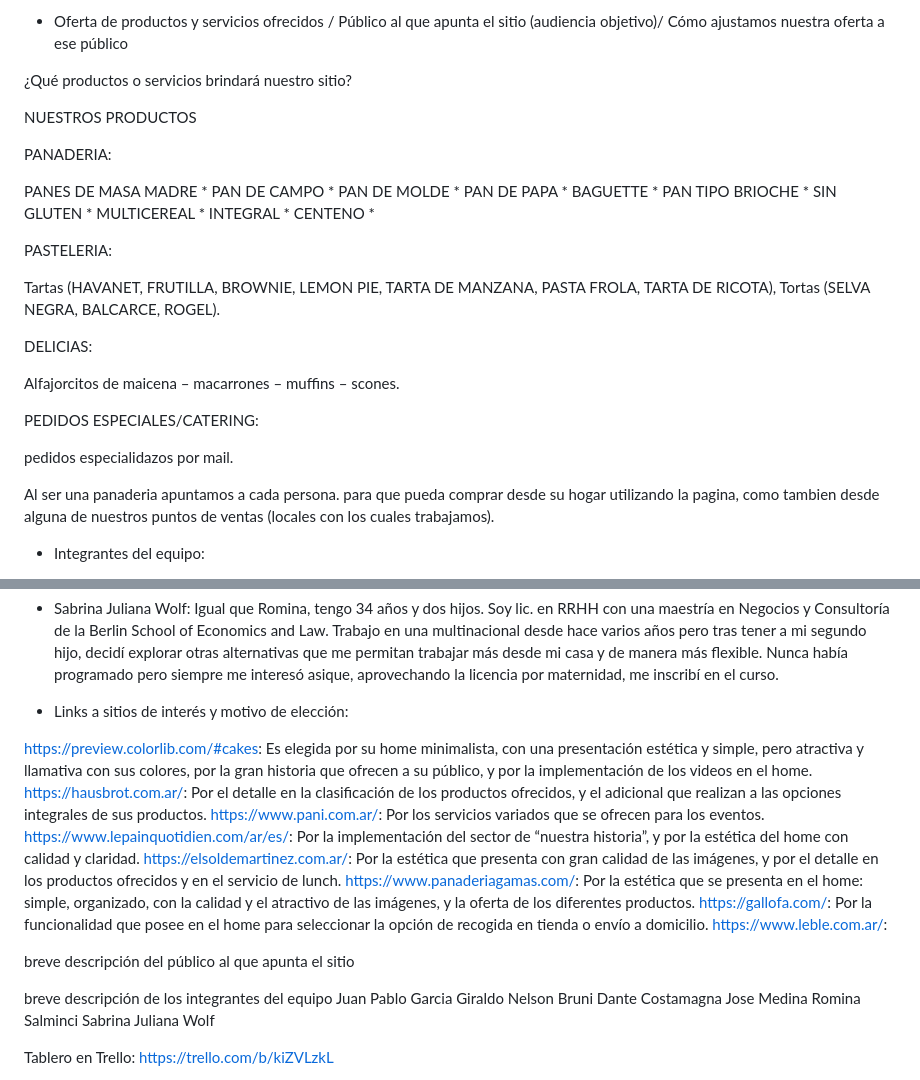
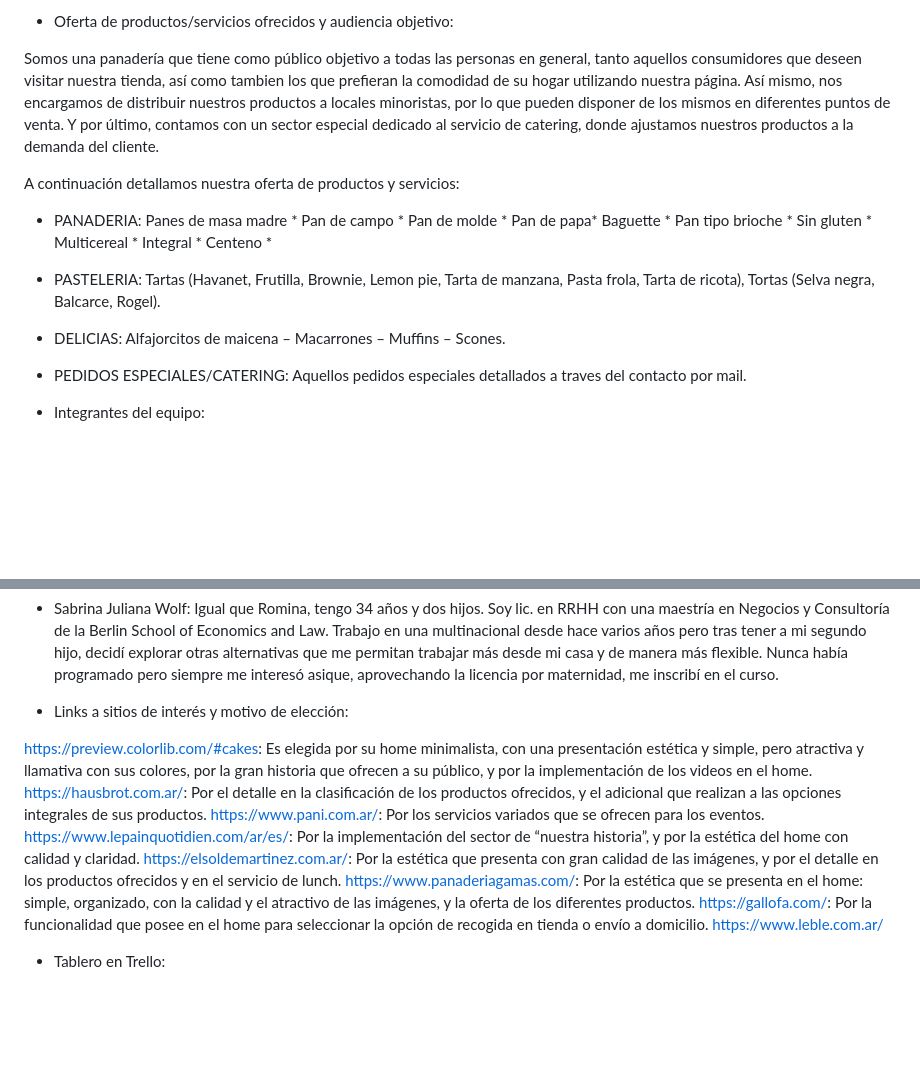
Before and after one commit to sabriw88/grupo_6_panaderiaHello, a Markdown page: README.md, 2 parts joined by grey strips. GitHub-like rendering; blank space fills up the shorter version.

Commit message:
Update README.md
Realizo modificacion en oferta de productos

```diff
--- a/README.md
+++ b/README.md
@@ -1,43 +1,32 @@
-* Oferta de productos y servicios ofrecidos / Público al que apunta el sitio
-(audiencia objetivo)/ Cómo ajustamos nuestra oferta a ese público
+* Oferta de productos/servicios ofrecidos y audiencia objetivo:
 
-¿Qué productos o servicios brindará nuestro sitio?
+Somos una panadería que tiene como público objetivo a todas las personas en general, tanto aquellos consumidores que deseen visitar nuestra tienda, así como tambien los que prefieran la comodidad de su hogar utilizando nuestra página. Así mismo, nos encargamos de distribuir nuestros productos a locales minoristas, por lo que pueden disponer de los mismos en diferentes puntos de venta. Y por último, contamos con un sector especial dedicado al servicio de catering, donde ajustamos nuestros productos a la demanda del cliente.
 
-NUESTROS PRODUCTOS
+A continuación detallamos nuestra oferta de productos y servicios:
 
-PANADERIA:
+- PANADERIA:
+Panes de masa madre *
+Pan de campo *
+Pan de molde *
+Pan de papa*
+Baguette *
+Pan tipo brioche *
+Sin gluten *
+Multicereal *
+Integral *
+Centeno *
 
-PANES DE MASA MADRE *
-PAN DE CAMPO *
-PAN DE MOLDE *
-PAN DE PAPA *
-BAGUETTE *
-PAN TIPO BRIOCHE *
-SIN GLUTEN *
-MULTICEREAL *
-INTEGRAL *
-CENTENO *
+- PASTELERIA:
+Tartas (Havanet, Frutilla, Brownie, Lemon pie, Tarta de manzana, Pasta frola, Tarta de ricota),
+Tortas (Selva negra, Balcarce, Rogel).
 
 
-PASTELERIA:
-
-Tartas (HAVANET, FRUTILLA, BROWNIE, LEMON PIE, TARTA DE MANZANA, PASTA FROLA, TARTA DE RICOTA),
-Tortas (SELVA NEGRA, BALCARCE, ROGEL).
+- DELICIAS:
+Alfajorcitos de maicena – Macarrones – Muffins – Scones.
 
 
-DELICIAS:
-
-Alfajorcitos de maicena – macarrones – muffins – scones.
-
-
-PEDIDOS ESPECIALES/CATERING:
-
-pedidos especialidazos por mail.
-
-
-Al ser una panaderia apuntamos a cada persona. para que pueda comprar desde su hogar utilizando la pagina, como tambien desde alguna de nuestros puntos de ventas (locales con los cuales trabajamos).
-
-
+- PEDIDOS ESPECIALES/CATERING:
+Aquellos pedidos especiales detallados a traves del contacto por mail.
 
 
 
@@ -55,6 +44,7 @@ Al ser una panaderia apuntamos a cada persona. para que pueda comprar desde su h
 
 - Sabrina Juliana Wolf: Igual que Romina, tengo 34 años y dos hijos. Soy lic. en RRHH con una maestría en Negocios y Consultoría de la Berlin School of Economics and Law. Trabajo en una multinacional desde hace varios años pero tras tener a mi segundo hijo, decidí explorar otras alternativas que me permitan trabajar más desde mi casa y de manera más flexible. Nunca había programado pero siempre me interesó asique, aprovechando la licencia por maternidad, me inscribí en el curso.
 
+
 * Links a sitios de interés y motivo de elección:
 
 https://preview.colorlib.com/#cakes: Es elegida por su home minimalista, con una presentación estética y simple, pero atractiva y llamativa con sus colores, por la gran historia que ofrecen a su público, y por la implementación de los videos en el home.
@@ -64,17 +54,10 @@ https://www.lepainquotidien.com/ar/es/: Por la implementación del sector de “
 https://elsoldemartinez.com.ar/: Por la estética que presenta con gran calidad de las imágenes, y por el detalle en los productos ofrecidos y en el servicio de lunch.
 https://www.panaderiagamas.com/: Por la estética que se presenta en el home: simple, organizado, con la calidad y el atractivo de las imágenes, y la oferta de los diferentes productos.
 https://gallofa.com/: Por la funcionalidad que posee en el home para seleccionar la opción de recogida en tienda o envío a domicilio.
-https://www.leble.com.ar/:
+https://www.leble.com.ar/
 
-breve descripción del público al que apunta el sitio
 
-breve descripción de los integrantes del equipo
-Juan Pablo Garcia Giraldo
-Nelson Bruni
-Dante Costamagna
-Jose Medina
-Romina Salminci
-Sabrina Juliana Wolf
 
-Tablero en Trello:
+* Tablero en Trello:
+
 https://trello.com/b/kiZVLzkL
```
